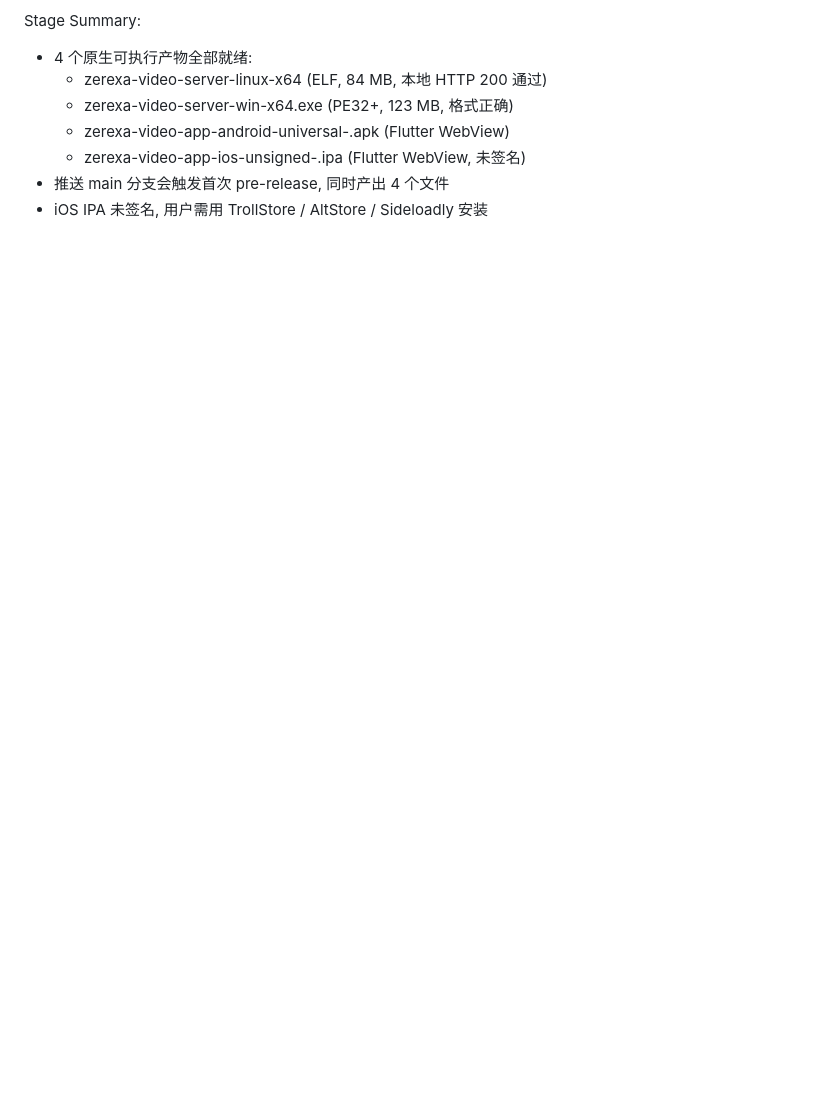
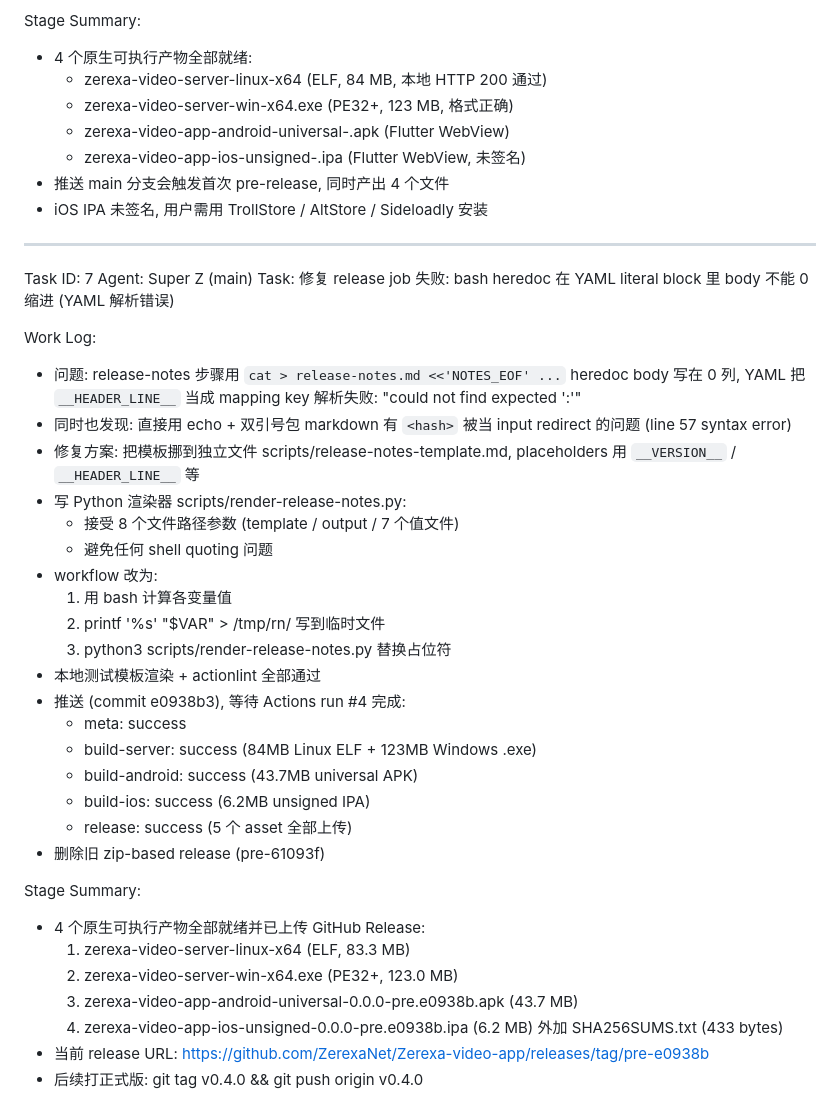
Before and after one commit to ZerexaNet/Zerexa-video-app, a Markdown page: worklog.md, the part around the change. Drawn GitHub-style; blank space fills up the shorter version.

Commit message:
docs: update worklog after release pipeline fully green

```diff
--- a/worklog.md
+++ b/worklog.md
@@ -263,3 +263,44 @@ Stage Summary:
   - zerexa-video-app-ios-unsigned-<ver>.ipa (Flutter WebView, 未签名)
 - 推送 main 分支会触发首次 pre-release, 同时产出 4 个文件
 - iOS IPA 未签名, 用户需用 TrollStore / AltStore / Sideloadly 安装
+
+---
+Task ID: 7
+Agent: Super Z (main)
+Task: 修复 release job 失败: bash heredoc 在 YAML literal block 里
+  body 不能 0 缩进 (YAML 解析错误)
+
+Work Log:
+- 问题: release-notes 步骤用 `cat > release-notes.md <<'NOTES_EOF' ...`
+  heredoc body 写在 0 列, YAML 把 `__HEADER_LINE__` 当成 mapping key
+  解析失败: "could not find expected ':'"
+- 同时也发现: 直接用 echo + 双引号包 markdown 有 `<hash>` 被当 input
+  redirect 的问题 (line 57 syntax error)
+- 修复方案: 把模板挪到独立文件 scripts/release-notes-template.md,
+  placeholders 用 `__VERSION__` / `__HEADER_LINE__` 等
+- 写 Python 渲染器 scripts/render-release-notes.py:
+  - 接受 8 个文件路径参数 (template / output / 7 个值文件)
+  - 避免任何 shell quoting 问题
+- workflow 改为:
+  1. 用 bash 计算各变量值
+  2. printf '%s' "$VAR" > /tmp/rn/<name>  写到临时文件
+  3. python3 scripts/render-release-notes.py <args> 替换占位符
+- 本地测试模板渲染 + actionlint 全部通过
+- 推送 (commit e0938b3), 等待 Actions run #4 完成:
+  - meta: success
+  - build-server: success (84MB Linux ELF + 123MB Windows .exe)
+  - build-android: success (43.7MB universal APK)
+  - build-ios: success (6.2MB unsigned IPA)
+  - release: success (5 个 asset 全部上传)
+- 删除旧 zip-based release (pre-61093f)
+
+Stage Summary:
+- 4 个原生可执行产物全部就绪并已上传 GitHub Release:
+  1. zerexa-video-server-linux-x64 (ELF, 83.3 MB)
+  2. zerexa-video-server-win-x64.exe (PE32+, 123.0 MB)
+  3. zerexa-video-app-android-universal-0.0.0-pre.e0938b.apk (43.7 MB)
+  4. zerexa-video-app-ios-unsigned-0.0.0-pre.e0938b.ipa (6.2 MB)
+  外加 SHA256SUMS.txt (433 bytes)
+- 当前 release URL:
+  https://github.com/ZerexaNet/Zerexa-video-app/releases/tag/pre-e0938b
+- 后续打正式版: git tag v0.4.0 && git push origin v0.4.0
```
